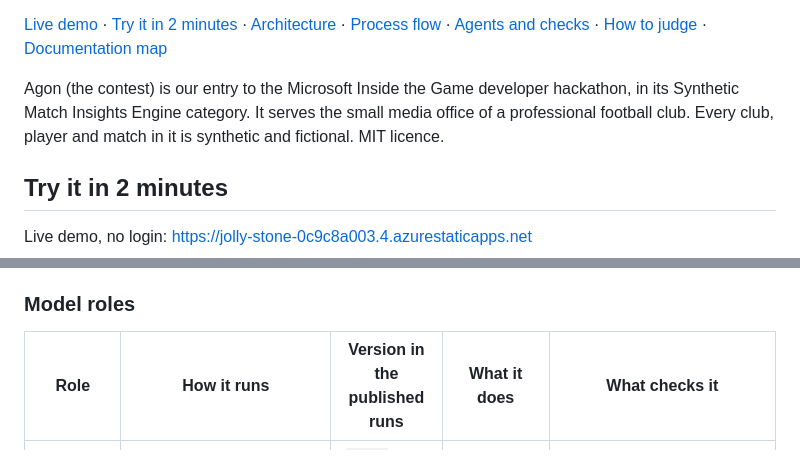
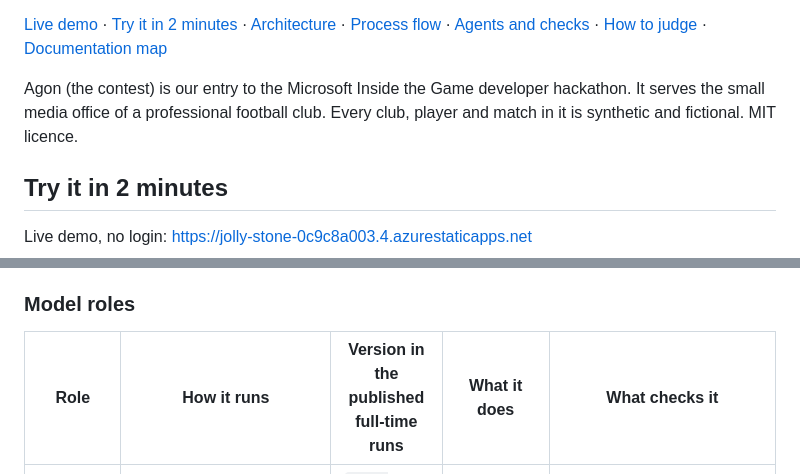
Before and after one commit to upgradedev/agon-azure, a Markdown page: README.md, 2 parts joined by grey strips. Drawn GitHub-style.

Commit message:
docs(readme): the intro names the hackathon only, and the agent versions are those of the published full-time runs

```diff
--- a/README.md
+++ b/README.md
@@ -15,7 +15,7 @@
 
 [Live demo](https://jolly-stone-0c9c8a003.4.azurestaticapps.net) · [Try it in 2 minutes](#try-it-in-2-minutes) · [Architecture](#architecture) · [Process flow](#process-flow-of-one-run) · [Agents and checks](#the-agents-and-who-checks-them) · [How to judge](#how-to-judge-agon-against-the-rubric) · [Documentation map](#documentation-map)
 
-Agon (the contest) is our entry to the Microsoft Inside the Game developer hackathon, in its Synthetic Match Insights Engine category. It serves the small media office of a professional football club. Every club, player and match in it is synthetic and fictional. MIT licence.
+Agon (the contest) is our entry to the Microsoft Inside the Game developer hackathon. It serves the small media office of a professional football club. Every club, player and match in it is synthetic and fictional. MIT licence.
 
 ## Try it in 2 minutes
 
@@ -243,7 +243,7 @@ Each `localise_` step calls Azure AI Translator, then the localiser-editor agent
 
 ### Model roles
 
-| Role | How it runs | Version in the published runs | What it does | What checks it |
+| Role | How it runs | Version in the published full-time runs | What it does | What checks it |
 |---|---|---|---|---|
 | Analyst | Foundry prompt agent `agon-analyst`, prompt `analyst.v1.md` | `agon-analyst:1` on 2026-10-19; `agon-analyst:2` on 2026-10-20 and 2026-10-27 | picks up to 5 turning points from the interpret step's candidates | code rejects an event id that is not in the event log, more than 5 picks, or no pick when candidates exist; it sends the problems back once, then falls back to the 4 largest win-probability swings, chosen by code |
 | Writer | Foundry prompt agent `agon-writer`, prompt `writer.v1.md` | `agon-writer:1` | writes the English report, each sentence with machine-readable claims | the Fact Gate; one retry (`MAX_WRITER_ATTEMPTS = 2`), then a template line built from the claims for each sentence still refused |
```
